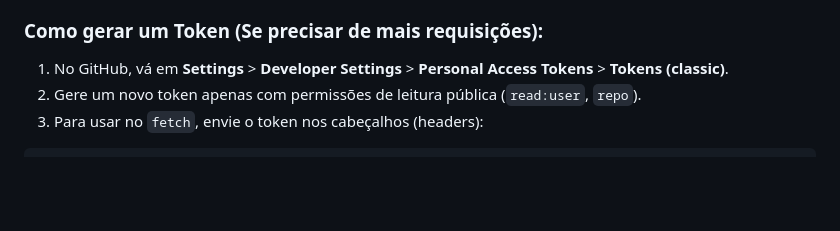
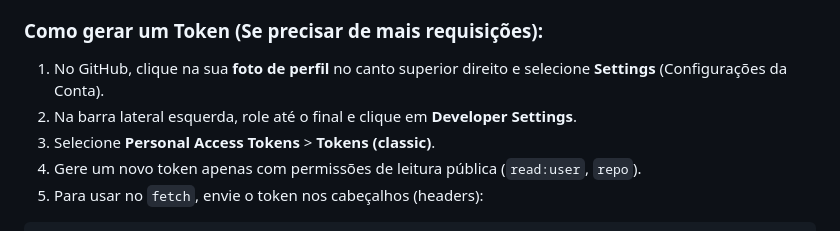
Before and after one commit to leorruas/programacao, a Markdown page: git/01-fundamentos/Integrando a API do GitHub.md, the part around the change. Drawn GitHub-style; blank space fills up the shorter version.

Commit message:
docs: corrige passos de geração de token no tutorial

````diff
--- a/git/01-fundamentos/Integrando a API do GitHub.md
+++ b/git/01-fundamentos/Integrando a API do GitHub.md
@@ -115,8 +115,10 @@ A API do GitHub possui regras para evitar abusos:
 * **Com autenticação**: Se você usar um token de acesso pessoal (PAT), esse limite sobe para **5.000 requisições por hora**.
 
 ### Como gerar um Token (Se precisar de mais requisições):
-1. No GitHub, vá em **Settings** > **Developer Settings** > **Personal Access Tokens** > **Tokens (classic)**.
-2. Gere um novo token apenas com permissões de leitura pública (`read:user`, `repo`).
+1. No GitHub, clique na sua **foto de perfil** no canto superior direito e selecione **Settings** (Configurações da Conta).
+2. Na barra lateral esquerda, role até o final e clique em **Developer Settings**.
+3. Selecione **Personal Access Tokens** > **Tokens (classic)**.
+4. Gere um novo token apenas com permissões de leitura pública (`read:user`, `repo`).
 3. Para usar no `fetch`, envie o token nos cabeçalhos (headers):
 
 ```javascript
````
